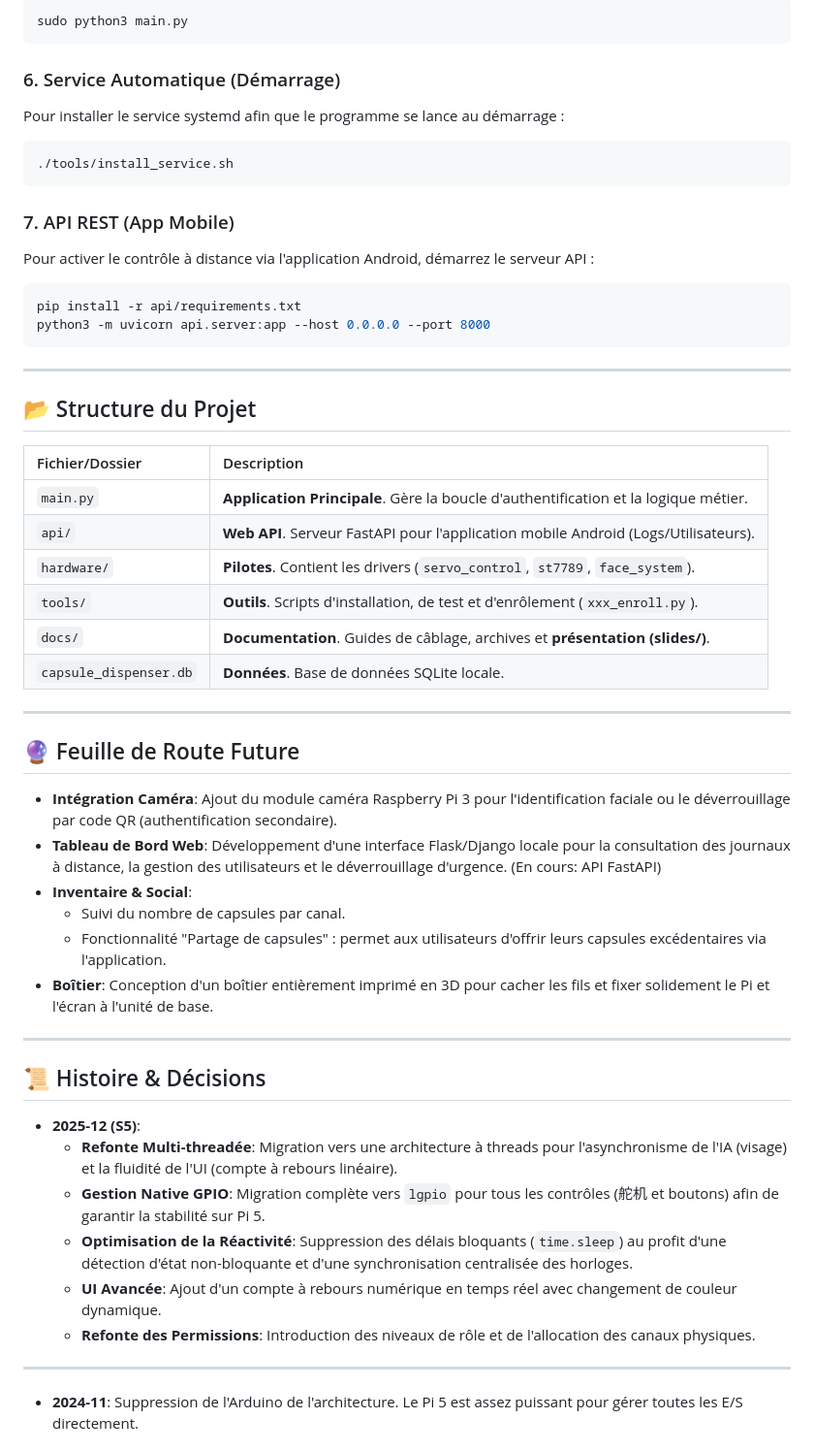
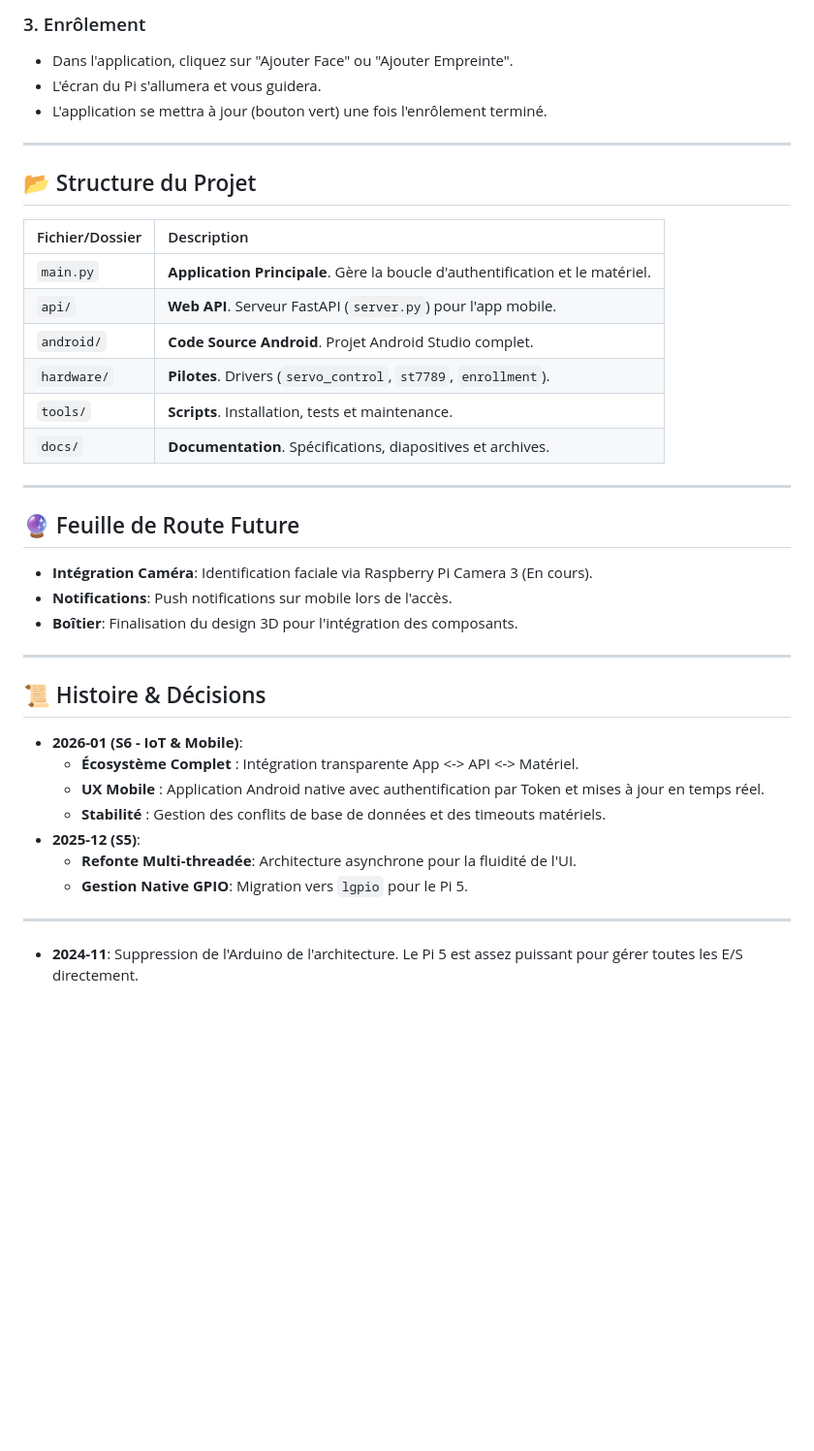
Before and after one commit to nicrain/DistCapsule, a Markdown page: README.md, the part around one of its changes. Shown at 97% size. Drawn GitHub-style; blank space fills up the shorter version.

Commit message:
docs: update all documentation to reflect v1.0 release status

````diff
--- a/README.md
+++ b/README.md
@@ -145,20 +135,7 @@ Démarrer le système. Le système démarre en **Mode Veille (Sleep Mode)** (éc
-```bash
-sudo python3 main.py
-```
-
-### 6. Service Automatique (Démarrage)
-Pour installer le service systemd afin que le programme se lance au démarrage :
-
-```bash
-./tools/install_service.sh
-```
-
-### 7. API REST (App Mobile)
-Pour activer le contrôle à distance via l'application Android, démarrez le serveur API :
-```bash
-pip install -r api/requirements.txt
-python3 -m uvicorn api.server:app --host 0.0.0.0 --port 8000
-```
+### 3. Enrôlement
+*   Dans l'application, cliquez sur "Ajouter Face" ou "Ajouter Empreinte".
+*   L'écran du Pi s'allumera et vous guidera.
+*   L'application se mettra à jour (bouton vert) une fois l'enrôlement terminé.
 
 ---
 
@@ -166,34 +143,32 @@ python3 -m uvicorn api.server:app --host 0.0.0.0 --port 8000
 
 | Fichier/Dossier | Description |
 | :--- | :--- |
-| `main.py` | **Application Principale**. Gère la boucle d'authentification et la logique métier. |
-| `api/` | **Web API**. Serveur FastAPI pour l'application mobile Android (Logs/Utilisateurs). |
-| `hardware/` | **Pilotes**. Contient les drivers (`servo_control`, `st7789`, `face_system`). |
-| `tools/` | **Outils**. Scripts d'installation, de test et d'enrôlement (`xxx_enroll.py`). |
-| `docs/` | **Documentation**. Guides de câblage, archives et **présentation (slides/)**. |
-| `capsule_dispenser.db` | **Données**. Base de données SQLite locale. |
+| `main.py` | **Application Principale**. Gère la boucle d'authentification et le matériel. |
+| `api/` | **Web API**. Serveur FastAPI (`server.py`) pour l'app mobile. |
+| `android/` | **Code Source Android**. Projet Android Studio complet. |
+| `hardware/` | **Pilotes**. Drivers (`servo_control`, `st7789`, `enrollment`). |
+| `tools/` | **Scripts**. Installation, tests et maintenance. |
+| `docs/` | **Documentation**. Spécifications, diapositives et archives. |
 
 ---
 
 ## 🔮 Feuille de Route Future
 
-*   **Intégration Caméra**: Ajout du module caméra Raspberry Pi 3 pour l'identification faciale ou le déverrouillage par code QR (authentification secondaire).
-*   **Tableau de Bord Web**: Développement d'une interface Flask/Django locale pour la consultation des journaux à distance, la gestion des utilisateurs et le déverrouillage d'urgence. (En cours: API FastAPI)
-*   **Inventaire & Social**:
-    *   Suivi du nombre de capsules par canal.
-    *   Fonctionnalité "Partage de capsules" : permet aux utilisateurs d'offrir leurs capsules excédentaires via l'application.
-*   **Boîtier**: Conception d'un boîtier entièrement imprimé en 3D pour cacher les fils et fixer solidement le Pi et l'écran à l'unité de base.
+*   **Intégration Caméra**: Identification faciale via Raspberry Pi Camera 3 (En cours).
+*   **Notifications**: Push notifications sur mobile lors de l'accès.
+*   **Boîtier**: Finalisation du design 3D pour l'intégration des composants.
 
 ---
 
 ## 📜 Histoire & Décisions
 
+*   **2026-01 (S6 - IoT & Mobile)**:
+    *   **Écosystème Complet** : Intégration transparente App <-> API <-> Matériel.
+    *   **UX Mobile** : Application Android native avec authentification par Token et mises à jour en temps réel.
+    *   **Stabilité** : Gestion des conflits de base de données et des timeouts matériels.
 *   **2025-12 (S5)**:
-    *   **Refonte Multi-threadée**: Migration vers une architecture à threads pour l'asynchronisme de l'IA (visage) et la fluidité de l'UI (compte à rebours linéaire).
-    *   **Gestion Native GPIO**: Migration complète vers `lgpio` pour tous les contrôles (舵机 et boutons) afin de garantir la stabilité sur Pi 5.
-    *   **Optimisation de la Réactivité**: Suppression des délais bloquants (`time.sleep`) au profit d'une détection d'état non-bloquante et d'une synchronisation centralisée des horloges.
-    *   **UI Avancée**: Ajout d'un compte à rebours numérique en temps réel avec changement de couleur dynamique.
-    *   **Refonte des Permissions**: Introduction des niveaux de rôle et de l'allocation des canaux physiques.
+    *   **Refonte Multi-threadée**: Architecture asynchrone pour la fluidité de l'UI.
+    *   **Gestion Native GPIO**: Migration vers `lgpio` pour le Pi 5.
 
 ---
 
````
Also changed, not shown: other parts of README.md (+33 -43 lines), docs/ANDROID_APP_SPEC.md (+18 -22 lines), docs/PROJECT_STATUS_S6.md (+11 -5 lines).
